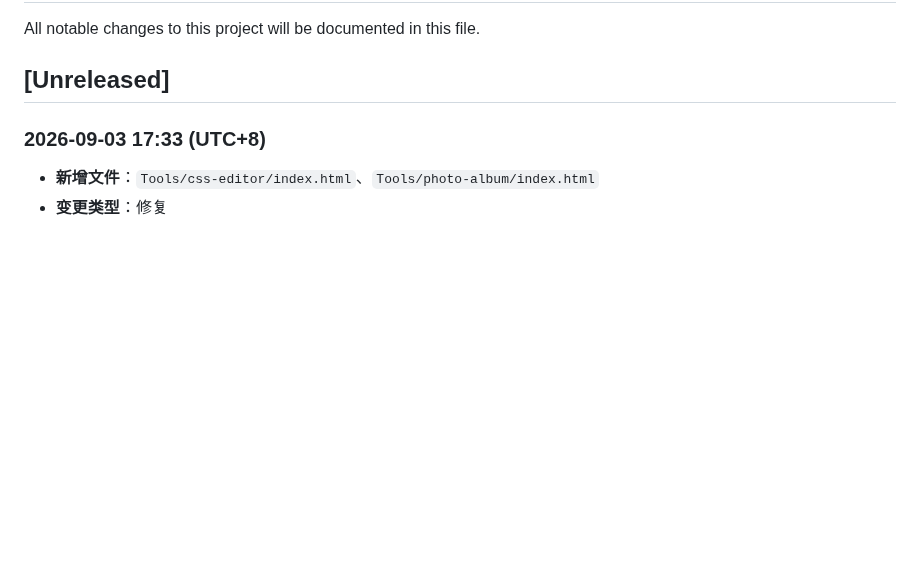
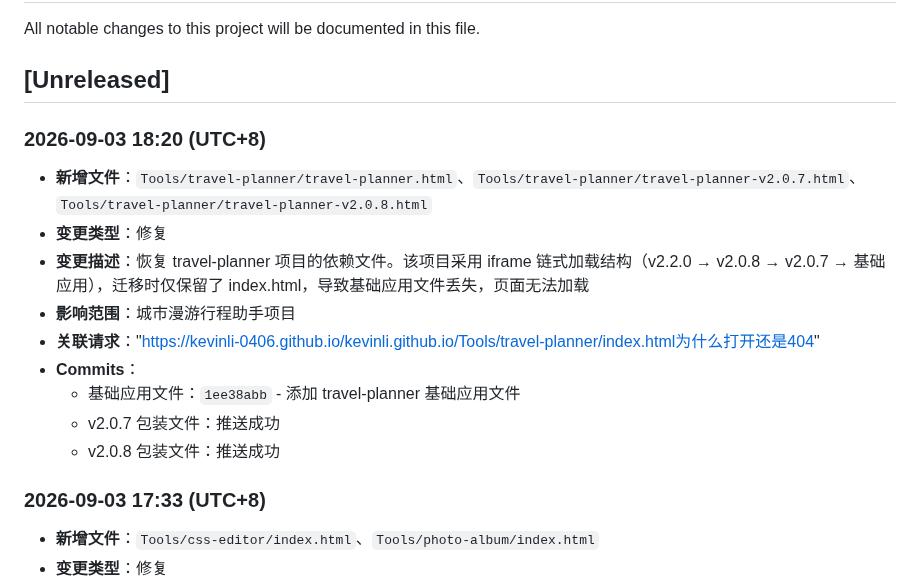
Before and after one commit to KevinLi-0406/kevinli.github.io, a Markdown page: CHANGELOG.md, the part around one of its changes. Rendered like a GitHub page; blank space fills up the shorter version.

Commit message:
更新 CHANGELOG: 记录 travel-planner 基础文件恢复

```diff
--- a/CHANGELOG.md
+++ b/CHANGELOG.md
@@ -3,6 +3,17 @@
 All notable changes to this project will be documented in this file.
 
 ## [Unreleased]
+
+### 2026-09-03 18:20 (UTC+8)
+- **新增文件**：`Tools/travel-planner/travel-planner.html`、`Tools/travel-planner/travel-planner-v2.0.7.html`、`Tools/travel-planner/travel-planner-v2.0.8.html`
+- **变更类型**：修复
+- **变更描述**：恢复 travel-planner 项目的依赖文件。该项目采用 iframe 链式加载结构（v2.2.0 → v2.0.8 → v2.0.7 → 基础应用），迁移时仅保留了 index.html，导致基础应用文件丢失，页面无法加载
+- **影响范围**：城市漫游行程助手项目
+- **关联请求**："https://kevinli-0406.github.io/kevinli.github.io/Tools/travel-planner/index.html为什么打开还是404"
+- **Commits**：
+  - 基础应用文件：`1ee38abb` - 添加 travel-planner 基础应用文件
+  - v2.0.7 包装文件：推送成功
+  - v2.0.8 包装文件：推送成功
 
 ### 2026-09-03 17:33 (UTC+8)
 - **新增文件**：`Tools/css-editor/index.html`、`Tools/photo-album/index.html`
```
Also changed, not shown: other parts of CHANGELOG.md (+5 -5 lines).
